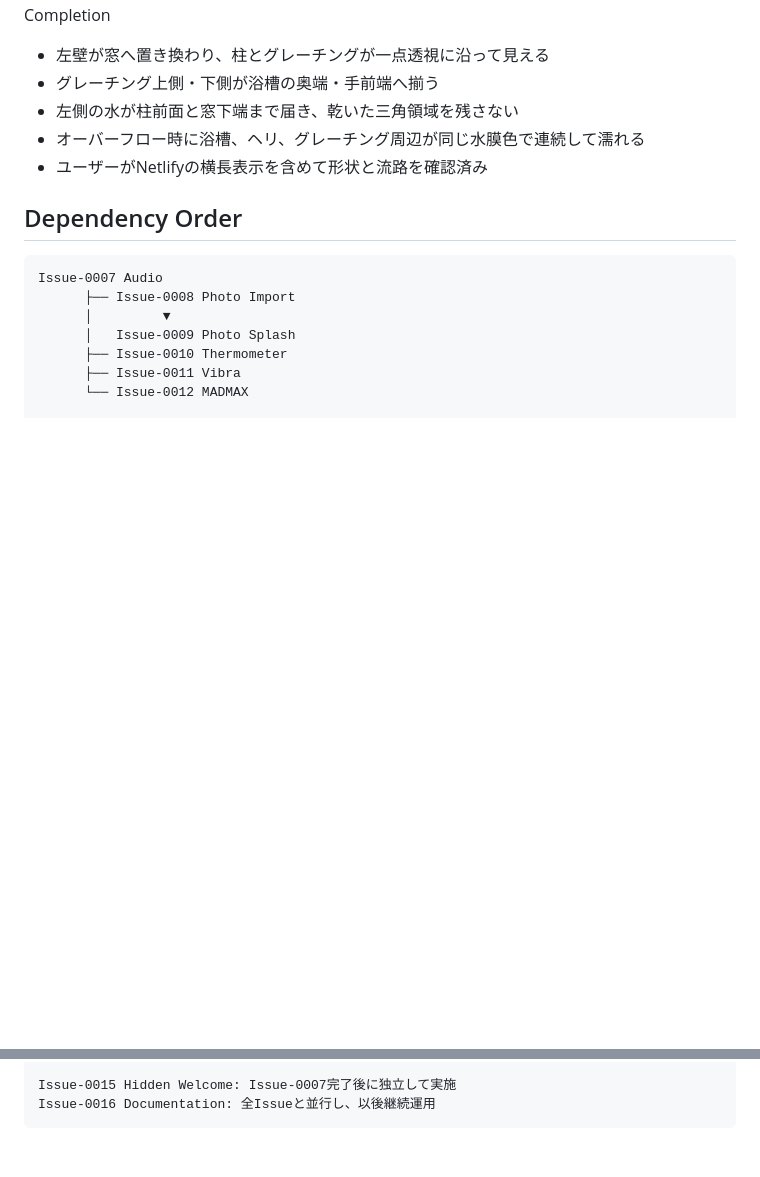
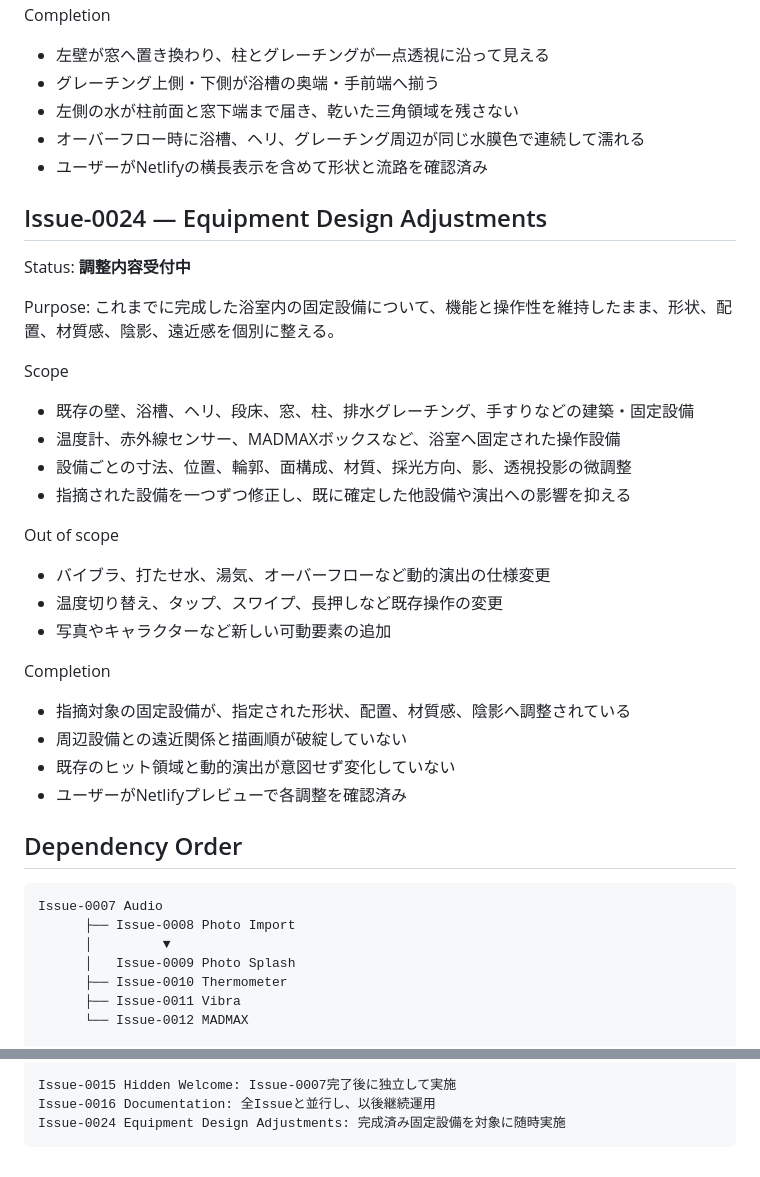
Before and after one commit to tkatochin/SplashDesigner, a Markdown page: ARCHITECTURE.md, 2 parts joined by grey strips. GitHub-like rendering; blank space fills up the shorter version.

````diff
--- a/ARCHITECTURE.md
+++ b/ARCHITECTURE.md
@@ -948,6 +948,32 @@ Completion
 - オーバーフロー時に浴槽、ヘリ、グレーチング周辺が同じ水膜色で連続して濡れる
 - ユーザーがNetlifyの横長表示を含めて形状と流路を確認済み
 
+## Issue-0024 — Equipment Design Adjustments
+
+Status: **調整内容受付中**
+
+Purpose: これまでに完成した浴室内の固定設備について、機能と操作性を維持したまま、形状、配置、材質感、陰影、遠近感を個別に整える。
+
+Scope
+
+- 既存の壁、浴槽、ヘリ、段床、窓、柱、排水グレーチング、手すりなどの建築・固定設備
+- 温度計、赤外線センサー、MADMAXボックスなど、浴室へ固定された操作設備
+- 設備ごとの寸法、位置、輪郭、面構成、材質、採光方向、影、透視投影の微調整
+- 指摘された設備を一つずつ修正し、既に確定した他設備や演出への影響を抑える
+
+Out of scope
+
+- バイブラ、打たせ水、湯気、オーバーフローなど動的演出の仕様変更
+- 温度切り替え、タップ、スワイプ、長押しなど既存操作の変更
+- 写真やキャラクターなど新しい可動要素の追加
+
+Completion
+
+- 指摘対象の固定設備が、指定された形状、配置、材質感、陰影へ調整されている
+- 周辺設備との遠近関係と描画順が破綻していない
+- 既存のヒット領域と動的演出が意図せず変化していない
+- ユーザーがNetlifyプレビューで各調整を確認済み
+
 ## Dependency Order
 
 ```text
@@ -967,4 +993,5 @@ Issue-0014 Sharing
 
 Issue-0015 Hidden Welcome: Issue-0007完了後に独立して実施
 Issue-0016 Documentation: 全Issueと並行し、以後継続運用
+Issue-0024 Equipment Design Adjustments: 完成済み固定設備を対象に随時実施
 ```
````
Also changed, not shown: README.md (+1 -0 lines).
